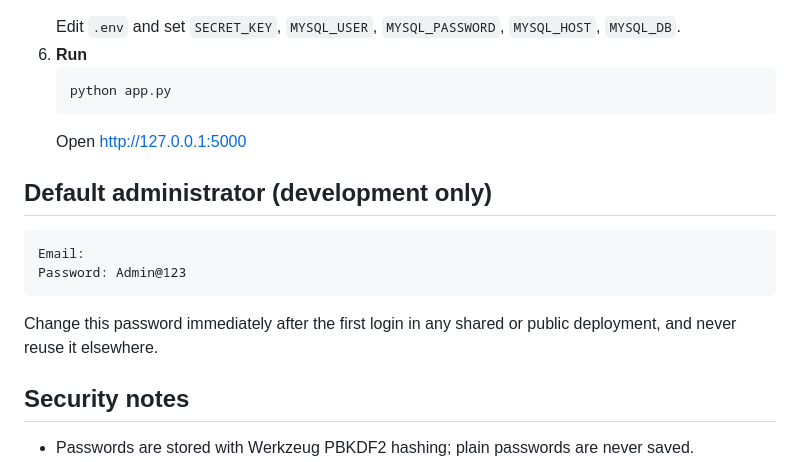
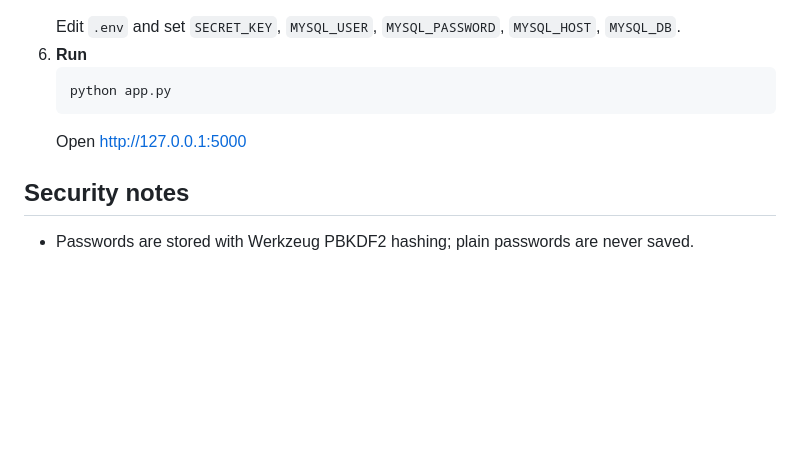
Before and after one commit to shaikh123-SGH/phishing-awareness-system, a Markdown page: README.md, the part around the change. Drawn GitHub-style; blank space fills up the shorter version.

Commit message:
Delete default admin credentials from README
Removed default admin credentials section from README.

````diff
--- a/README.md
+++ b/README.md
@@ -69,16 +69,6 @@ Phishing-Awareness-System/
    ```
    Open http://127.0.0.1:5000
 
-## Default administrator (development only)
-
-```
-Email:
-Password: Admin@123
-```
-
-Change this password immediately after the first login in any shared or
-public deployment, and never reuse it elsewhere.
-
 ## Security notes
 
 - Passwords are stored with Werkzeug PBKDF2 hashing; plain passwords are never saved.
````
